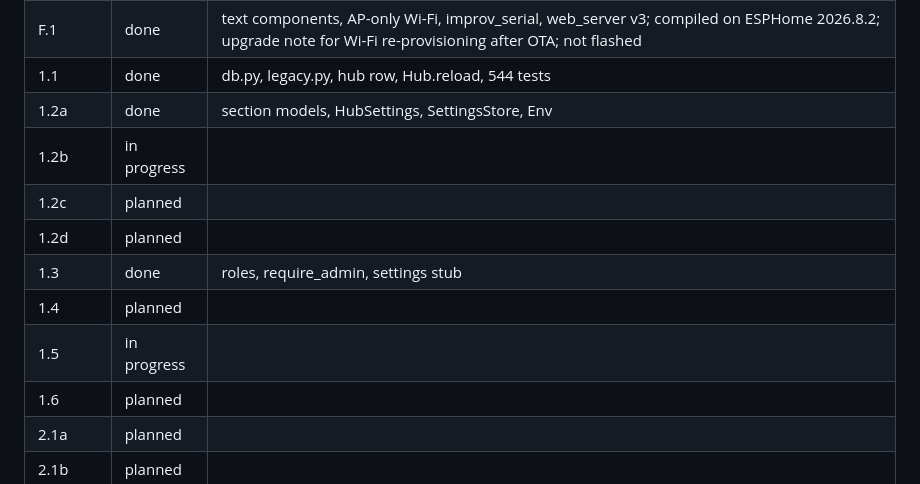
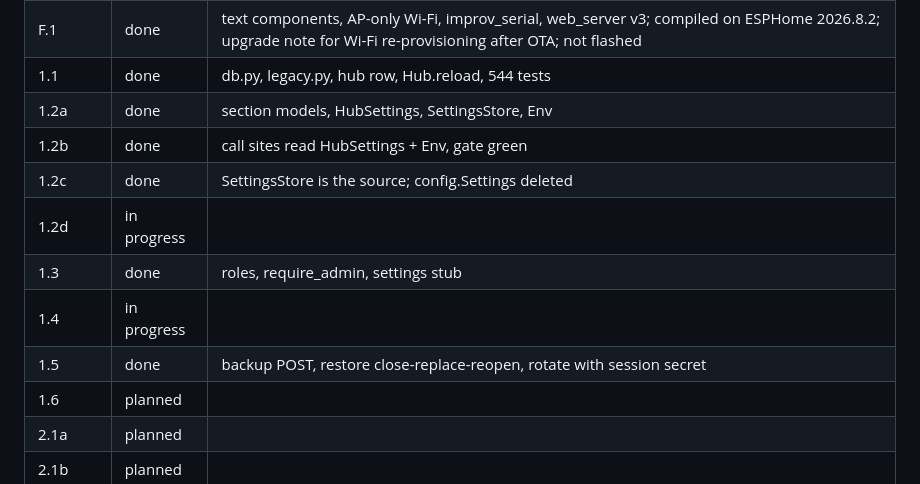
Before and after one commit to TheGU/deskmate, a Markdown page: docs/plan/2026-09-19-settings-modules-provisioning.md, the part around the change. GitHub-like rendering.

Commit message:
plan: 1.2b, 1.2c, 1.5 done

```diff
--- a/docs/plan/2026-09-19-settings-modules-provisioning.md
+++ b/docs/plan/2026-09-19-settings-modules-provisioning.md
@@ -476,12 +476,12 @@ groups.
 | F.1 | done | text components, AP-only Wi-Fi, improv_serial, web_server v3; compiled on ESPHome 2026.8.2; upgrade note for Wi-Fi re-provisioning after OTA; not flashed |
 | 1.1 | done | db.py, legacy.py, hub row, Hub.reload, 544 tests |
 | 1.2a | done | section models, HubSettings, SettingsStore, Env |
-| 1.2b | in progress | |
-| 1.2c | planned | |
-| 1.2d | planned | |
+| 1.2b | done | call sites read HubSettings + Env, gate green |
+| 1.2c | done | SettingsStore is the source; config.Settings deleted |
+| 1.2d | in progress | |
 | 1.3 | done | roles, require_admin, settings stub |
-| 1.4 | planned | |
-| 1.5 | in progress | |
+| 1.4 | in progress | |
+| 1.5 | done | backup POST, restore close-replace-reopen, rotate with session secret |
 | 1.6 | planned | |
 | 2.1a | planned | |
 | 2.1b | planned | |
```
